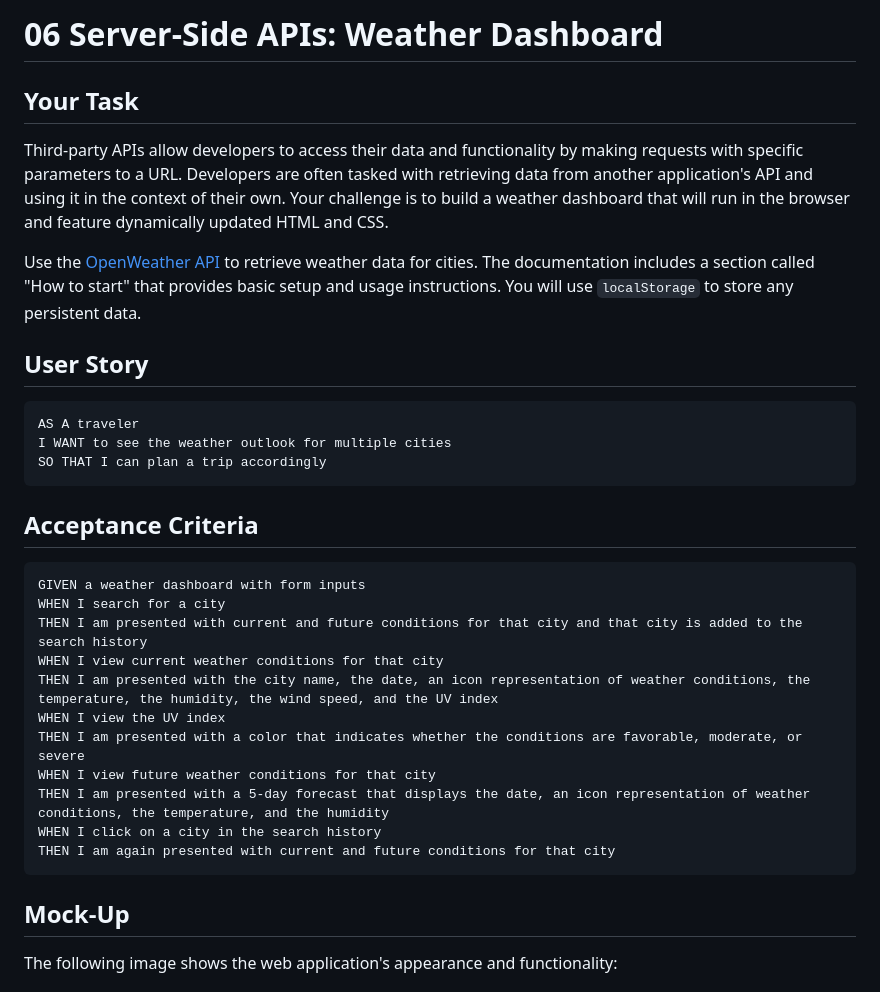
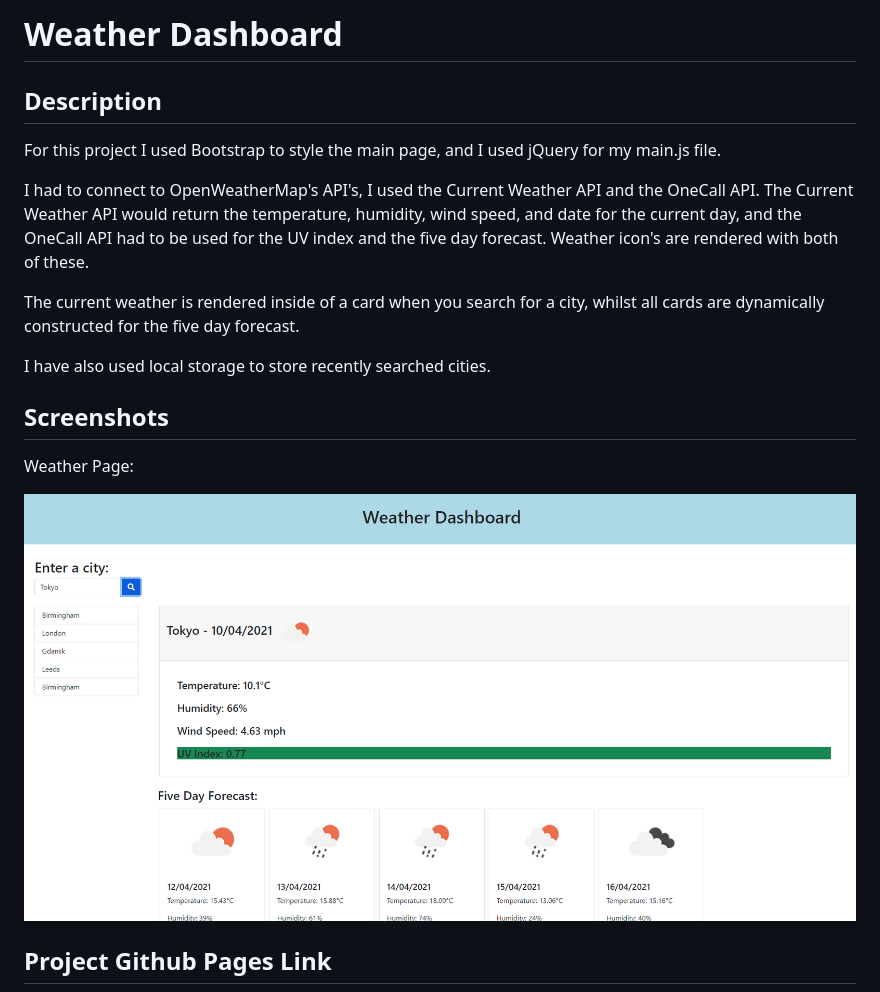
Before and after one commit to Leon3005/Weather_Dashboard, a Markdown page: README.md, the part around one of its changes. GitHub-like rendering; pictures changed too: assets/images/weatherscreenshot.png (added).

Commit message:
Created README and cleaned repo

````diff
--- a/README.md
+++ b/README.md
@@ -1,36 +1,20 @@
-# 06 Server-Side APIs: Weather Dashboard
+# Weather Dashboard
 
-## Your Task
+## Description
 
-Third-party APIs allow developers to access their data and functionality by making requests with specific parameters to a URL. Developers are often tasked with retrieving data from another application's API and using it in the context of their own. Your challenge is to build a weather dashboard that will run in the browser and feature dynamically updated HTML and CSS.
+For this project I used Bootstrap to style the main page, and I used jQuery for my main.js file.
 
-Use the [OpenWeather API](https://openweathermap.org/api) to retrieve weather data for cities. The documentation includes a section called "How to start" that provides basic setup and usage instructions. You will use `localStorage` to store any persistent data.
+I had to connect to OpenWeatherMap's API's, I used the Current Weather API and the OneCall API. The Current Weather API would return the temperature, humidity, wind speed, and date for the current day, and the OneCall API had to be used for the UV index and the five day forecast. Weather icon's are rendered with both of these.
 
-## User Story
+The current weather is rendered inside of a card when you search for a city, whilst all cards are dynamically constructed for the five day forecast.
 
-```
-AS A traveler
-I WANT to see the weather outlook for multiple cities
-SO THAT I can plan a trip accordingly
-```
+I have also used local storage to store recently searched cities.
 
-## Acceptance Criteria
+## Screenshots
 
-```
-GIVEN a weather dashboard with form inputs
-WHEN I search for a city
-THEN I am presented with current and future conditions for that city and that city is added to the search history
-WHEN I view current weather conditions for that city
-THEN I am presented with the city name, the date, an icon representation of weather conditions, the temperature, the humidity, the wind speed, and the UV index
-WHEN I view the UV index
-THEN I am presented with a color that indicates whether the conditions are favorable, moderate, or severe
-WHEN I view future weather conditions for that city
-THEN I am presented with a 5-day forecast that displays the date, an icon representation of weather conditions, the temperature, and the humidity
-WHEN I click on a city in the search history
-THEN I am again presented with current and future conditions for that city
-```
+Weather Page:
 
-## Mock-Up
+![Weather Search](./assets/images/weatherscreenshot.png "Weather preview")
 
-The following image shows the web application's appearance and functionality:
+## Project Github Pages Link
 
````
Also changed, not shown: other parts of README.md (+3 -52 lines), HELP.md (deleted, +0 -75 lines), assets/06-server-side-apis-homework-demo.png (deleted), 1 other file.
